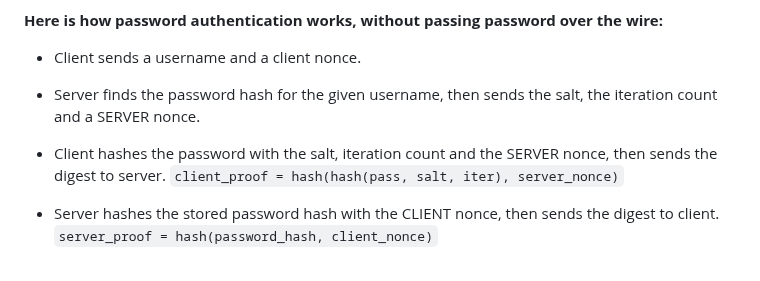
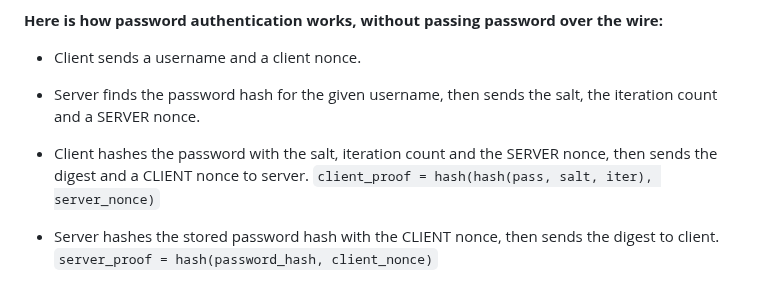
Before and after one commit to FarukErat/Notes_and_Tutorials, a Markdown page: authentication.md, the part around the change. Drawn GitHub-style.

```diff
--- a/authentication.md
+++ b/authentication.md
@@ -111,7 +111,7 @@ In order to mitigate password sniffing, password is not sent over the untrusted
 - Client sends a username and a client nonce.
 - Server finds the password hash for the given username, then sends the salt, the iteration count and a SERVER nonce.
 
-- Client hashes the password with the salt, iteration count and the SERVER nonce, then sends the digest to server. `client_proof = hash(hash(pass, salt, iter), server_nonce)`
+- Client hashes the password with the salt, iteration count and the SERVER nonce, then sends the digest and a CLIENT nonce to server. `client_proof = hash(hash(pass, salt, iter), server_nonce)`
 - Server hashes the stored password hash with the CLIENT nonce, then sends the digest to client. `server_proof = hash(password_hash, client_nonce)`
 
 - Client hashes the password with the salt, iteration count and the CLIENT nonce, then checks if server has sent the correct digest. `expected_server_proof = hash(hash(pass, salt, iter), client_nonce)`
```
